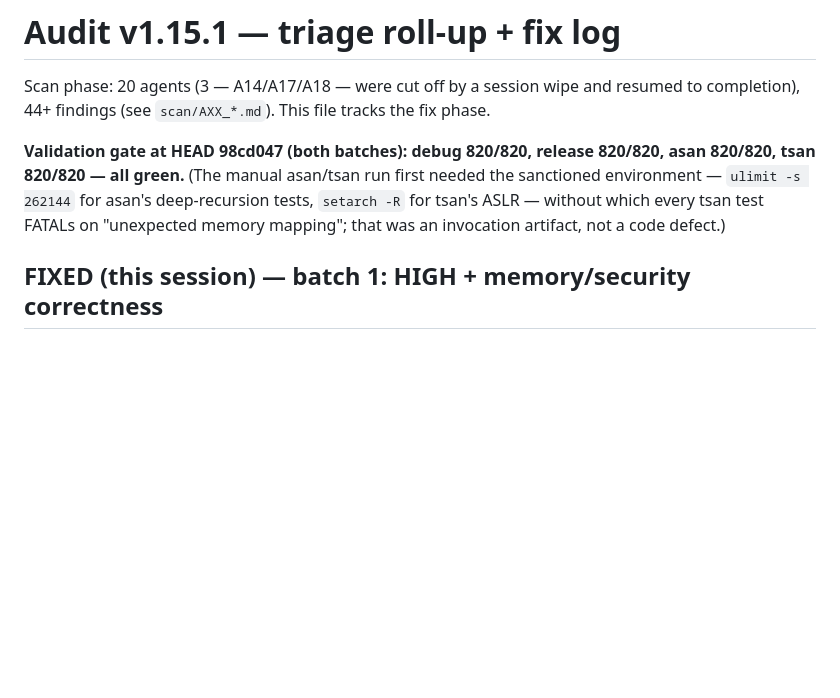
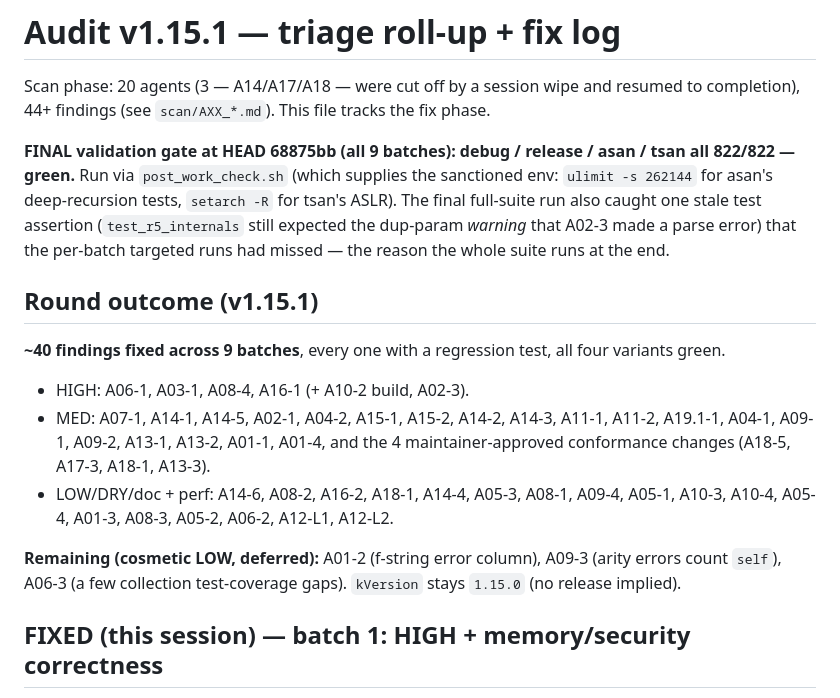
Before and after one commit to kiritolang/kiritolang.github.io, a Markdown page: .audit/v1.15.1/FINDINGS.md, the part around the change. Drawn GitHub-style; blank space fills up the shorter version.

Commit message:
audit v1.15.1: record the final green gate (822/822 x4) and round outcome
Co-Authored-By: Claude Opus 4.8 (1M context) <noreply@anthropic.com>

```diff
--- a/.audit/v1.15.1/FINDINGS.md
+++ b/.audit/v1.15.1/FINDINGS.md
@@ -3,11 +3,24 @@
 Scan phase: 20 agents (3 — A14/A17/A18 — were cut off by a session wipe and resumed to completion),
 44+ findings (see `scan/AXX_*.md`). This file tracks the fix phase.
 
-**Validation gate at HEAD 98cd047 (both batches): debug 820/820, release 820/820, asan 820/820,
-tsan 820/820 — all green.** (The manual asan/tsan run first needed the sanctioned environment —
-`ulimit -s 262144` for asan's deep-recursion tests, `setarch -R` for tsan's ASLR — without which
-every tsan test FATALs on "unexpected memory mapping"; that was an invocation artifact, not a code
-defect.)
+**FINAL validation gate at HEAD 68875bb (all 9 batches): debug / release / asan / tsan all 822/822 —
+green.** Run via `post_work_check.sh` (which supplies the sanctioned env: `ulimit -s 262144` for
+asan's deep-recursion tests, `setarch -R` for tsan's ASLR). The final full-suite run also caught one
+stale test assertion (`test_r5_internals` still expected the dup-param *warning* that A02-3 made a
+parse error) that the per-batch targeted runs had missed — the reason the whole suite runs at the end.
+
+## Round outcome (v1.15.1)
+
+**~40 findings fixed across 9 batches**, every one with a regression test, all four variants green.
+- HIGH: A06-1, A03-1, A08-4, A16-1 (+ A10-2 build, A02-3).
+- MED: A07-1, A14-1, A14-5, A02-1, A04-2, A15-1, A15-2, A14-2, A14-3, A11-1, A11-2, A19.1-1, A04-1,
+  A09-1, A09-2, A13-1, A13-2, A01-1, A01-4, and the 4 maintainer-approved conformance changes
+  (A18-5, A17-3, A18-1, A13-3).
+- LOW/DRY/doc + perf: A14-6, A08-2, A16-2, A18-1, A14-4, A05-3, A08-1, A09-4, A05-1, A10-3, A10-4,
+  A05-4, A01-3, A08-3, A05-2, A06-2, A12-L1, A12-L2.
+
+**Remaining (cosmetic LOW, deferred):** A01-2 (f-string error column), A09-3 (arity errors count
+`self`), A06-3 (a few collection test-coverage gaps). `kVersion` stays `1.15.0` (no release implied).
 
 ## FIXED (this session) — batch 1: HIGH + memory/security correctness
 
```
